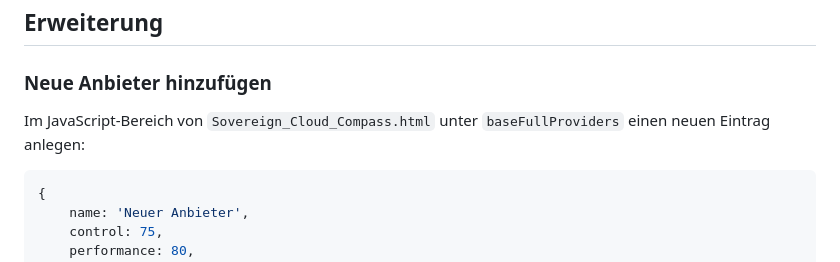
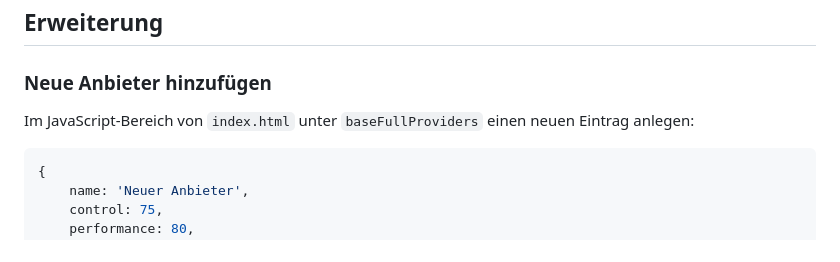
Before and after one commit to btc-ag/SCC, a Markdown page: README.md, the part around the change. GitHub-like rendering.

Commit message:
Fix remaining reference to old filename in README

````diff
--- a/README.md
+++ b/README.md
@@ -162,7 +162,7 @@ Die Bewertungen basieren auf:
 ## Erweiterung
 
 ### Neue Anbieter hinzufügen
-Im JavaScript-Bereich von `Sovereign_Cloud_Compass.html` unter `baseFullProviders` einen neuen Eintrag anlegen:
+Im JavaScript-Bereich von `index.html` unter `baseFullProviders` einen neuen Eintrag anlegen:
 
 ```javascript
 {
````
